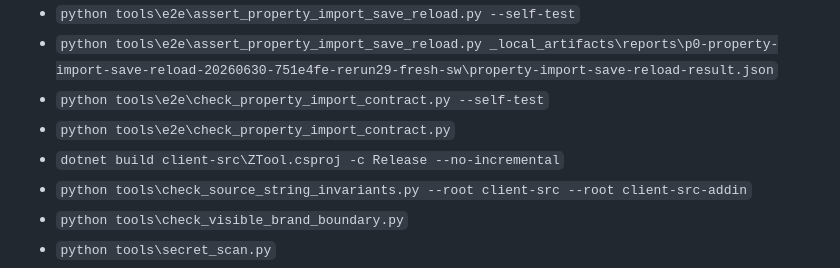
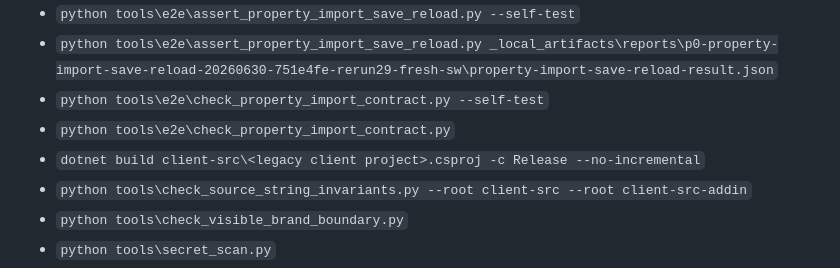
Before and after one commit to lunin02118-ops/ztool, a Markdown page: manual-test-reports/release-1.1.11/PROPERTY_IMPORT_SAVE_RELOAD_E2E_20260630_RU.md, the part around the change. Rendered like a GitHub page.

Commit message:
test: keep property import report brand-clean

```diff
--- a/manual-test-reports/release-1.1.11/PROPERTY_IMPORT_SAVE_RELOAD_E2E_20260630_RU.md
+++ b/manual-test-reports/release-1.1.11/PROPERTY_IMPORT_SAVE_RELOAD_E2E_20260630_RU.md
@@ -117,7 +117,7 @@ Passed:
 - `python tools\e2e\assert_property_import_save_reload.py _local_artifacts\reports\p0-property-import-save-reload-20260630-751e4fe-rerun29-fresh-sw\property-import-save-reload-result.json`
 - `python tools\e2e\check_property_import_contract.py --self-test`
 - `python tools\e2e\check_property_import_contract.py`
-- `dotnet build client-src\ZTool.csproj -c Release --no-incremental`
+- `dotnet build client-src\<legacy client project>.csproj -c Release --no-incremental`
 - `python tools\check_source_string_invariants.py --root client-src --root client-src-addin`
 - `python tools\check_visible_brand_boundary.py`
 - `python tools\secret_scan.py`
```
